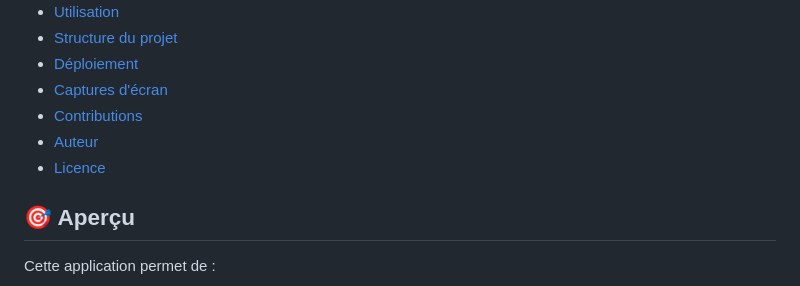
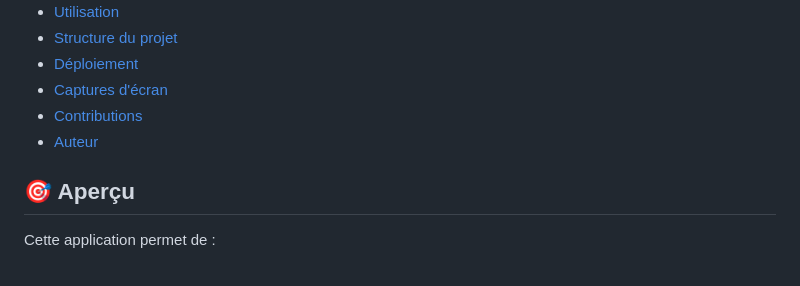
Before and after one commit to oscar0023/stegano-app_v1, a Markdown page: README.md, the part around one of its changes. GitHub-like rendering.

Commit message:
Remove License badge and section from README
Removed license badge and section from README.

```diff
--- a/README.md
+++ b/README.md
@@ -24,7 +23,6 @@ Une application web moderne et interactive pour cacher et récupérer des messag
 - [Captures d'écran](#-captures-décran)
 - [Contributions](#-contributions)
 - [Auteur](#-auteur)
-- [Licence](#-licence)
 
 ## 🎯 Aperçu
 
```
Also changed, not shown: other parts of README.md (+0 -1 lines).
